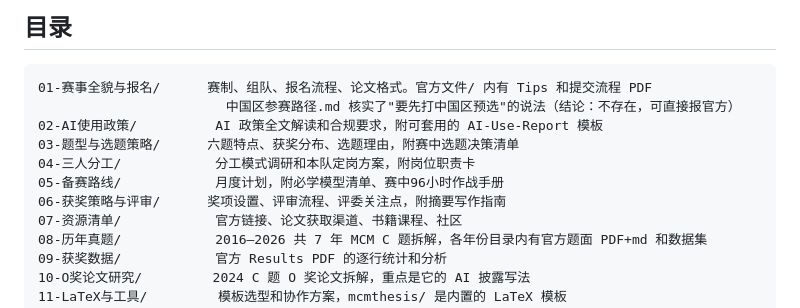
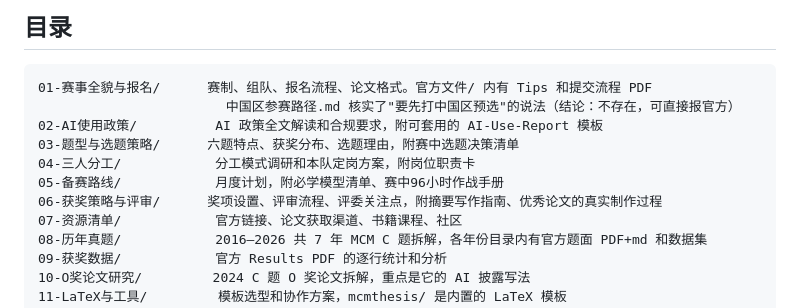
Before and after one commit to Ephemeral6/mcm-icm-2027, a Markdown page: README.md, the part around the change. Rendered like a GitHub page.

```diff
--- a/README.md
+++ b/README.md
@@ -46,7 +46,7 @@
 03-题型与选题策略/      六题特点、获奖分布、选题理由，附赛中选题决策清单
 04-三人分工/            分工模式调研和本队定岗方案，附岗位职责卡
 05-备赛路线/            月度计划，附必学模型清单、赛中96小时作战手册
-06-获奖策略与评审/      奖项设置、评审流程、评委关注点，附摘要写作指南
+06-获奖策略与评审/      奖项设置、评审流程、评委关注点，附摘要写作指南、优秀论文的真实制作过程
 07-资源清单/            官方链接、论文获取渠道、书籍课程、社区
 08-历年真题/            2016–2026 共 7 年 MCM C 题拆解，各年份目录内有官方题面 PDF+md 和数据集
 09-获奖数据/            官方 Results PDF 的逐行统计和分析
```
Also changed, not shown: 06-获奖策略与评审/README.md (+1 -0 lines), 06-获奖策略与评审/优秀论文的真实制作过程.md (added, +68 -0 lines).
